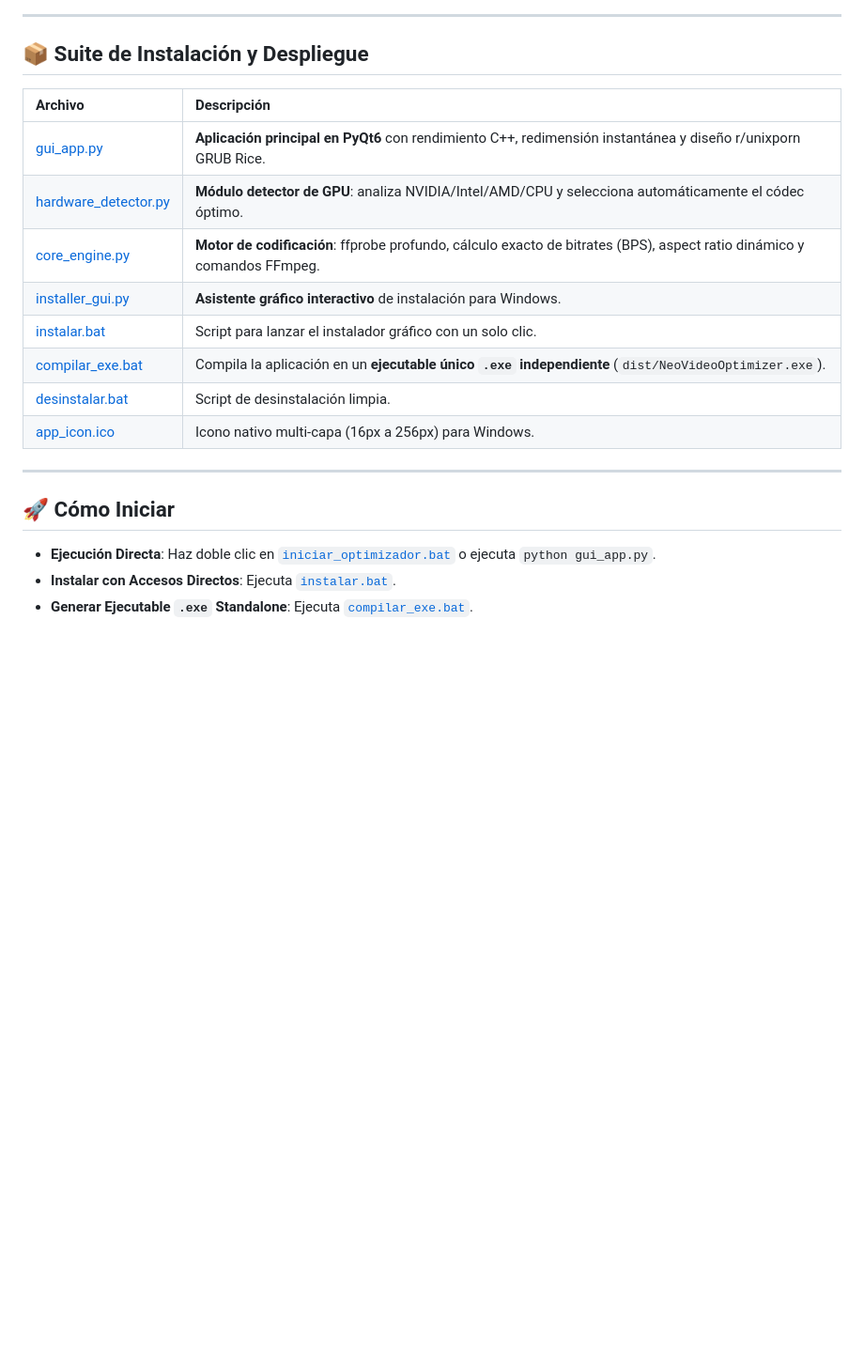
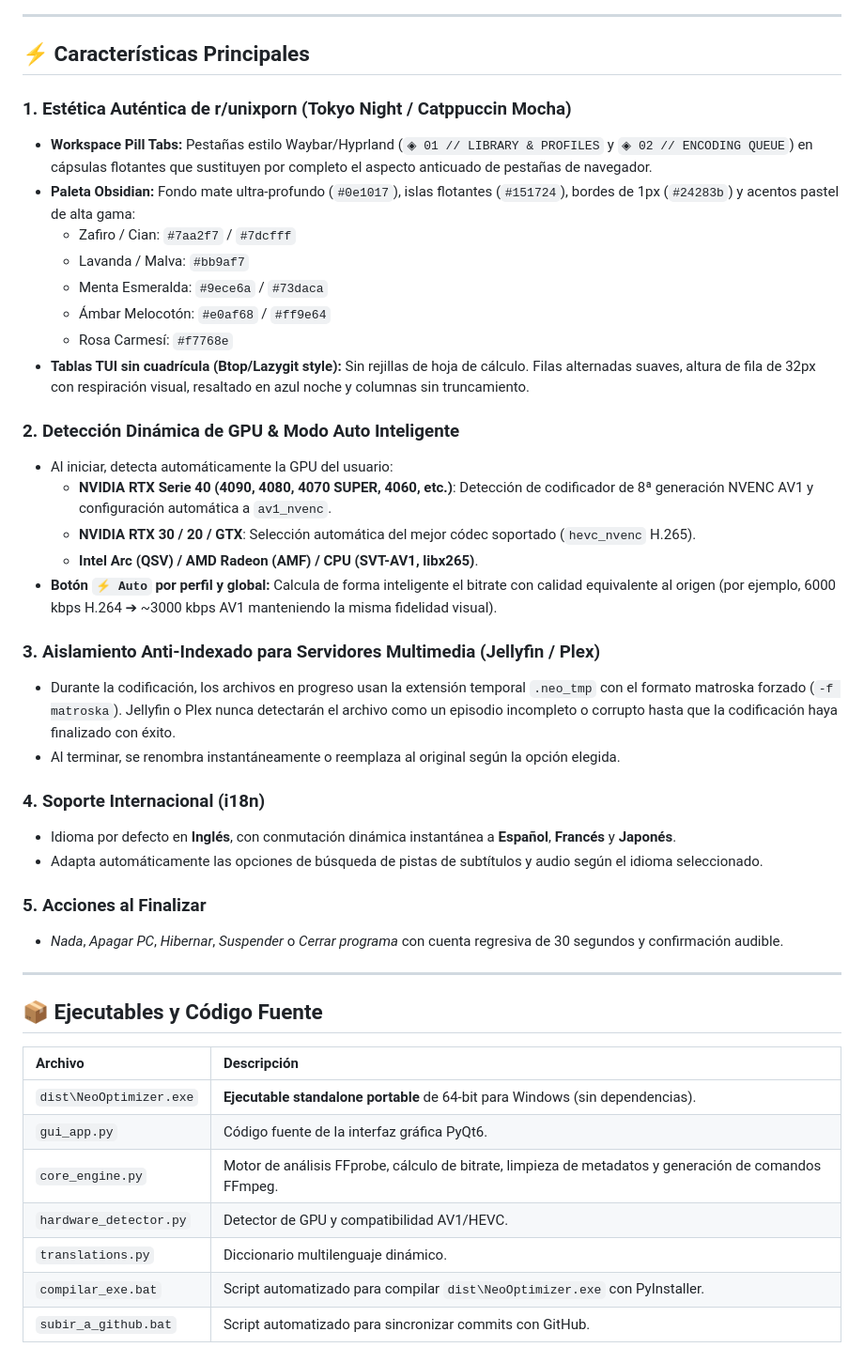
Before and after one commit to walterdotblend/neo-optimizer, a Markdown page: README.md, the part around one of its changes. Shown at 94% size. Rendered like a GitHub page; blank space fills up the shorter version.

```diff
--- a/README.md
+++ b/README.md
@@ -52,23 +15,46 @@ Suite de transcodificación de alto rendimiento y arquitectura moderna diseñada
 
 ---
 
-## 📦 Suite de Instalación y Despliegue
+## ⚡ Características Principales
+
+### 1. Estética Auténtica de r/unixporn (Tokyo Night / Catppuccin Mocha)
+- **Workspace Pill Tabs:** Pestañas estilo Waybar/Hyprland (`◈ 01 // LIBRARY & PROFILES` y `◈ 02 // ENCODING QUEUE`) en cápsulas flotantes que sustituyen por completo el aspecto anticuado de pestañas de navegador.
+- **Paleta Obsidian:** Fondo mate ultra-profundo (`#0e1017`), islas flotantes (`#151724`), bordes de 1px (`#24283b`) y acentos pastel de alta gama:
+  - Zafiro / Cian: `#7aa2f7` / `#7dcfff`
+  - Lavanda / Malva: `#bb9af7`
+  - Menta Esmeralda: `#9ece6a` / `#73daca`
+  - Ámbar Melocotón: `#e0af68` / `#ff9e64`
+  - Rosa Carmesí: `#f7768e`
+- **Tablas TUI sin cuadrícula (Btop/Lazygit style):** Sin rejillas de hoja de cálculo. Filas alternadas suaves, altura de fila de 32px con respiración visual, resaltado en azul noche y columnas sin truncamiento.
+
+### 2. Detección Dinámica de GPU & Modo Auto Inteligente
+- Al iniciar, detecta automáticamente la GPU del usuario:
+  - **NVIDIA RTX Serie 40 (4090, 4080, 4070 SUPER, 4060, etc.)**: Detección de codificador de 8ª generación NVENC AV1 y configuración automática a `av1_nvenc`.
+  - **NVIDIA RTX 30 / 20 / GTX**: Selección automática del mejor códec soportado (`hevc_nvenc` H.265).
+  - **Intel Arc (QSV) / AMD Radeon (AMF) / CPU (SVT-AV1, libx265)**.
+- **Botón `⚡ Auto` por perfil y global:** Calcula de forma inteligente el bitrate con calidad equivalente al origen (por ejemplo, 6000 kbps H.264 ➔ ~3000 kbps AV1 manteniendo la misma fidelidad visual).
+
+### 3. Aislamiento Anti-Indexado para Servidores Multimedia (Jellyfin / Plex)
+- Durante la codificación, los archivos en progreso usan la extensión temporal `.neo_tmp` con el formato matroska forzado (`-f matroska`). Jellyfin o Plex nunca detectarán el archivo como un episodio incompleto o corrupto hasta que la codificación haya finalizado con éxito.
+- Al terminar, se renombra instantáneamente o reemplaza al original según la opción elegida.
+
+### 4. Soporte Internacional (i18n)
+- Idioma por defecto en **Inglés**, con conmutación dinámica instantánea a **Español**, **Francés** y **Japonés**.
+- Adapta automáticamente las opciones de búsqueda de pistas de subtítulos y audio según el idioma seleccionado.
+
+### 5. Acciones al Finalizar
+- *Nada*, *Apagar PC*, *Hibernar*, *Suspender* o *Cerrar programa* con cuenta regresiva de 30 segundos y confirmación audible.
+
+---
+
+## 📦 Ejecutables y Código Fuente
 
 | Archivo | Descripción |
 | :--- | :--- |
-| [gui_app.py](file:///C:/Users/walyo/.gemini/antigravity/scratch/video_optimizer/gui_app.py) | **Aplicación principal en PyQt6** con rendimiento C++, redimensión instantánea y diseño r/unixporn GRUB Rice. |
-| [hardware_detector.py](file:///C:/Users/walyo/.gemini/antigravity/scratch/video_optimizer/hardware_detector.py) | **Módulo detector de GPU**: analiza NVIDIA/Intel/AMD/CPU y selecciona automáticamente el códec óptimo. |
-| [core_engine.py](file:///C:/Users/walyo/.gemini/antigravity/scratch/video_optimizer/core_engine.py) | **Motor de codificación**: ffprobe profundo, cálculo exacto de bitrates (BPS), aspect ratio dinámico y comandos FFmpeg. |
-| [installer_gui.py](file:///C:/Users/walyo/.gemini/antigravity/scratch/video_optimizer/installer_gui.py) | **Asistente gráfico interactivo** de instalación para Windows. |
-| [instalar.bat](file:///C:/Users/walyo/.gemini/antigravity/scratch/video_optimizer/instalar.bat) | Script para lanzar el instalador gráfico con un solo clic. |
-| [compilar_exe.bat](file:///C:/Users/walyo/.gemini/antigravity/scratch/video_optimizer/compilar_exe.bat) | Compila la aplicación en un **ejecutable único `.exe` independiente** (`dist/NeoVideoOptimizer.exe`). |
-| [desinstalar.bat](file:///C:/Users/walyo/.gemini/antigravity/scratch/video_optimizer/desinstalar.bat) | Script de desinstalación limpia. |
-| [app_icon.ico](file:///C:/Users/walyo/.gemini/antigravity/scratch/video_optimizer/app_icon.ico) | Icono nativo multi-capa (16px a 256px) para Windows. |
-
----
-
-## 🚀 Cómo Iniciar
-
-- **Ejecución Directa**: Haz doble clic en [`iniciar_optimizador.bat`](file:///C:/Users/walyo/.gemini/antigravity/scratch/video_optimizer/iniciar_optimizador.bat) o ejecuta `python gui_app.py`.
-- **Instalar con Accesos Directos**: Ejecuta [`instalar.bat`](file:///C:/Users/walyo/.gemini/antigravity/scratch/video_optimizer/instalar.bat).
-- **Generar Ejecutable `.exe` Standalone**: Ejecuta [`compilar_exe.bat`](file:///C:/Users/walyo/.gemini/antigravity/scratch/video_optimizer/compilar_exe.bat).
+| `dist\NeoOptimizer.exe` | **Ejecutable standalone portable** de 64-bit para Windows (sin dependencias). |
+| `gui_app.py` | Código fuente de la interfaz gráfica PyQt6. |
+| `core_engine.py` | Motor de análisis FFprobe, cálculo de bitrate, limpieza de metadatos y generación de comandos FFmpeg. |
+| `hardware_detector.py` | Detector de GPU y compatibilidad AV1/HEVC. |
+| `translations.py` | Diccionario multilenguaje dinámico. |
+| `compilar_exe.bat` | Script automatizado para compilar `dist\NeoOptimizer.exe` con PyInstaller. |
+| `subir_a_github.bat` | Script automatizado para sincronizar commits con GitHub. |
```
Also changed, not shown: other parts of README.md (+8 -45 lines), screenshot_library.png (added), screenshot_queue.png (added), 3 other files.
